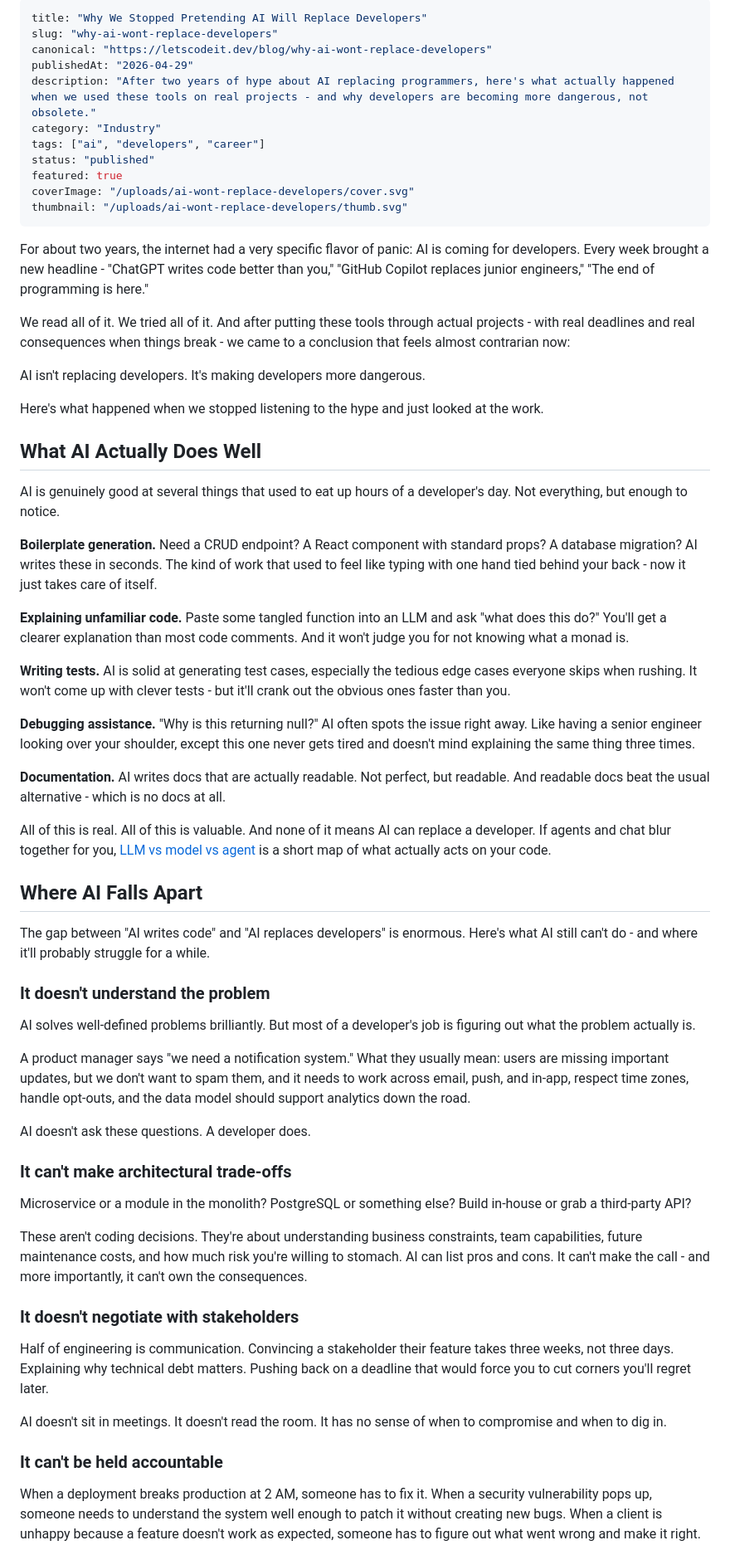
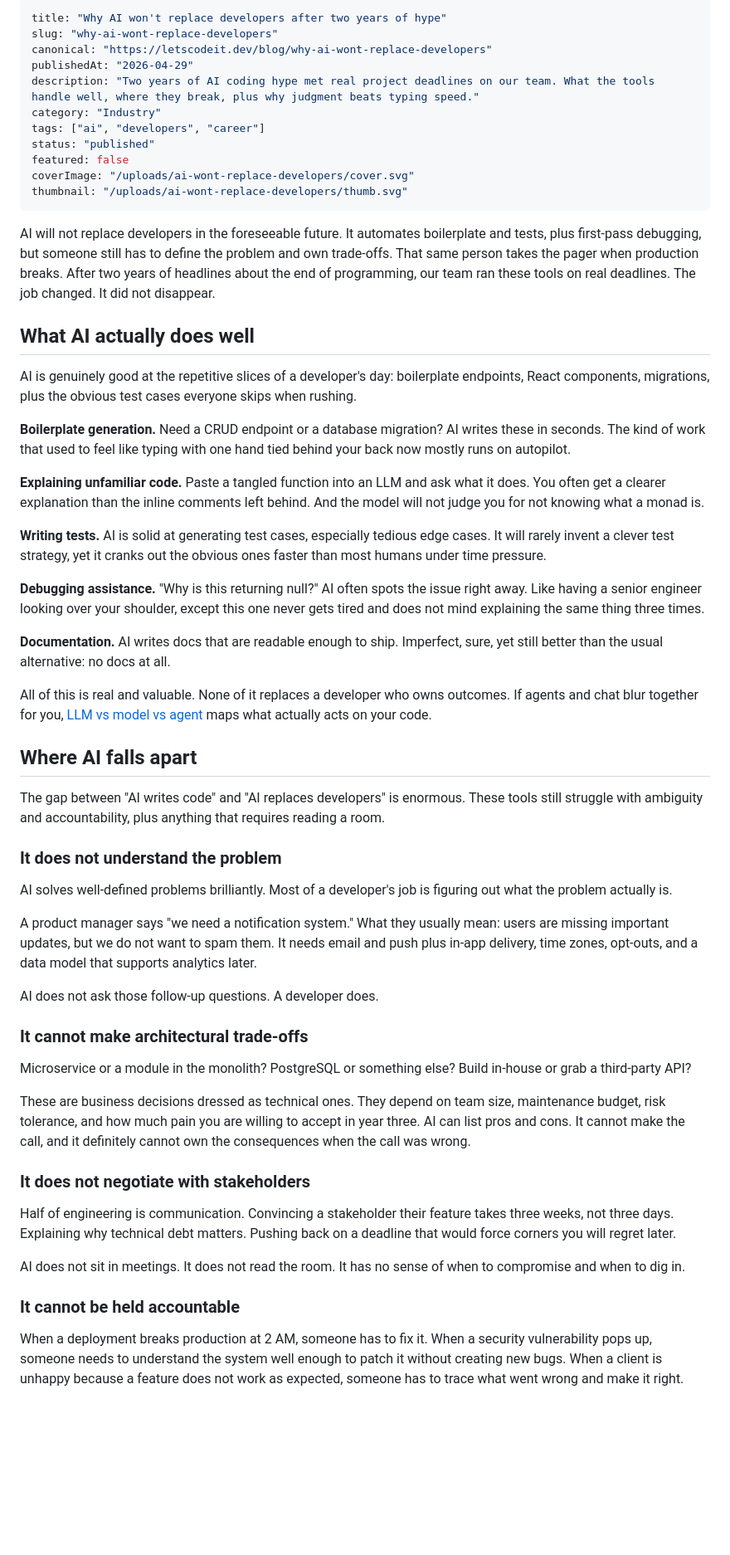
Before and after one commit to letscodeit-dev/blog, a Markdown page: posts/why-ai-wont-replace-developers.md, the part around one of its changes. Shown at 83% size. Drawn GitHub-style; blank space fills up the shorter version.

```diff
--- a/posts/why-ai-wont-replace-developers.md
+++ b/posts/why-ai-wont-replace-developers.md
@@ -1,66 +1,60 @@
 ---
-title: "Why We Stopped Pretending AI Will Replace Developers"
+title: "Why AI won't replace developers after two years of hype"
 slug: "why-ai-wont-replace-developers"
 canonical: "https://letscodeit.dev/blog/why-ai-wont-replace-developers"
 publishedAt: "2026-04-29"
-description: "After two years of hype about AI replacing programmers, here's what actually happened when we used these tools on real projects - and why developers are becoming more dangerous, not obsolete."
+description: "Two years of AI coding hype met real project deadlines on our team. What the tools handle well, where they break, plus why judgment beats typing speed."
 category: "Industry"
 tags: ["ai", "developers", "career"]
 status: "published"
-featured: true
+featured: false
 coverImage: "/uploads/ai-wont-replace-developers/cover.svg"
 thumbnail: "/uploads/ai-wont-replace-developers/thumb.svg"
 ---
 
-For about two years, the internet had a very specific flavor of panic: AI is coming for developers. Every week brought a new headline - "ChatGPT writes code better than you," "GitHub Copilot replaces junior engineers," "The end of programming is here."
+AI will not replace developers in the foreseeable future. It automates boilerplate and tests, plus first-pass debugging, but someone still has to define the problem and own trade-offs. That same person takes the pager when production breaks. After two years of headlines about the end of programming, our team ran these tools on real deadlines. The job changed. It did not disappear.
 
-We read all of it. We tried all of it. And after putting these tools through actual projects - with real deadlines and real consequences when things break - we came to a conclusion that feels almost contrarian now:
+## What AI actually does well
 
-AI isn't replacing developers. It's making developers more dangerous.
+AI is genuinely good at the repetitive slices of a developer's day: boilerplate endpoints, React components, migrations, plus the obvious test cases everyone skips when rushing.
 
-Here's what happened when we stopped listening to the hype and just looked at the work.
+**Boilerplate generation.** Need a CRUD endpoint or a database migration? AI writes these in seconds. The kind of work that used to feel like typing with one hand tied behind your back now mostly runs on autopilot.
 
-## What AI Actually Does Well
+**Explaining unfamiliar code.** Paste a tangled function into an LLM and ask what it does. You often get a clearer explanation than the inline comments left behind. And the model will not judge you for not knowing what a monad is.
 
-AI is genuinely good at several things that used to eat up hours of a developer's day. Not everything, but enough to notice.
+**Writing tests.** AI is solid at generating test cases, especially tedious edge cases. It will rarely invent a clever test strategy, yet it cranks out the obvious ones faster than most humans under time pressure.
 
-**Boilerplate generation.** Need a CRUD endpoint? A React component with standard props? A database migration? AI writes these in seconds. The kind of work that used to feel like typing with one hand tied behind your back - now it just takes care of itself.
+**Debugging assistance.** "Why is this returning null?" AI often spots the issue right away. Like having a senior engineer looking over your shoulder, except this one never gets tired and does not mind explaining the same thing three times.
 
-**Explaining unfamiliar code.** Paste some tangled function into an LLM and ask "what does this do?" You'll get a clearer explanation than most code comments. And it won't judge you for not knowing what a monad is.
+**Documentation.** AI writes docs that are readable enough to ship. Imperfect, sure, yet still better than the usual alternative: no docs at all.
 
-**Writing tests.** AI is solid at generating test cases, especially the tedious edge cases everyone skips when rushing. It won't come up with clever tests - but it'll crank out the obvious ones faster than you.
+All of this is real and valuable. None of it replaces a developer who owns outcomes. If agents and chat blur together for you, [LLM vs model vs agent](/blog/complete-guide-llms-models-agents-subagents) maps what actually acts on your code.
 
-**Debugging assistance.** "Why is this returning null?" AI often spots the issue right away. Like having a senior engineer looking over your shoulder, except this one never gets tired and doesn't mind explaining the same thing three times.
+## Where AI falls apart
 
-**Documentation.** AI writes docs that are actually readable. Not perfect, but readable. And readable docs beat the usual alternative - which is no docs at all.
+The gap between "AI writes code" and "AI replaces developers" is enormous. These tools still struggle with ambiguity and accountability, plus anything that requires reading a room.
 
-All of this is real. All of this is valuable. And none of it means AI can replace a developer. If agents and chat blur together for you, [LLM vs model vs agent](/blog/complete-guide-llms-models-agents-subagents) is a short map of what actually acts on your code.
+### It does not understand the problem
 
-## Where AI Falls Apart
+AI solves well-defined problems brilliantly. Most of a developer's job is figuring out what the problem actually is.
 
-The gap between "AI writes code" and "AI replaces developers" is enormous. Here's what AI still can't do - and where it'll probably struggle for a while.
+A product manager says "we need a notification system." What they usually mean: users are missing important updates, but we do not want to spam them. It needs email and push plus in-app delivery, time zones, opt-outs, and a data model that supports analytics later.
 
-### It doesn't understand the problem
+AI does not ask those follow-up questions. A developer does.
 
-AI solves well-defined problems brilliantly. But most of a developer's job is figuring out what the problem actually is.
-
-A product manager says "we need a notification system." What they usually mean: users are missing important updates, but we don't want to spam them, and it needs to work across email, push, and in-app, respect time zones, handle opt-outs, and the data model should support analytics down the road.
-
-AI doesn't ask these questions. A developer does.
-
-### It can't make architectural trade-offs
+### It cannot make architectural trade-offs
 
 Microservice or a module in the monolith? PostgreSQL or something else? Build in-house or grab a third-party API?
 
-These aren't coding decisions. They're about understanding business constraints, team capabilities, future maintenance costs, and how much risk you're willing to stomach. AI can list pros and cons. It can't make the call - and more importantly, it can't own the consequences.
+These are business decisions dressed as technical ones. They depend on team size, maintenance budget, risk tolerance, and how much pain you are willing to accept in year three. AI can list pros and cons. It cannot make the call, and it definitely cannot own the consequences when the call was wrong.
 
-### It doesn't negotiate with stakeholders
+### It does not negotiate with stakeholders
 
-Half of engineering is communication. Convincing a stakeholder their feature takes three weeks, not three days. Explaining why technical debt matters. Pushing back on a deadline that would force you to cut corners you'll regret later.
+Half of engineering is communication. Convincing a stakeholder their feature takes three weeks, not three days. Explaining why technical debt matters. Pushing back on a deadline that would force corners you will regret later.
 
-AI doesn't sit in meetings. It doesn't read the room. It has no sense of when to compromise and when to dig in.
+AI does not sit in meetings. It does not read the room. It has no sense of when to compromise and when to dig in.
 
-### It can't be held accountable
+### It cannot be held accountable
 
-When a deployment breaks production at 2 AM, someone has to fix it. When a security vulnerability pops up, someone needs to understand the system well enough to patch it without creating new bugs. When a client is unhappy because a feature doesn't work as expected, someone has to figure out what went wrong and make it right.
+When a deployment breaks production at 2 AM, someone has to fix it. When a security vulnerability pops up, someone needs to understand the system well enough to patch it without creating new bugs. When a client is unhappy because a feature does not work as expected, someone has to trace what went wrong and make it right.
 
```
Also changed, not shown: other parts of posts/why-ai-wont-replace-developers.md (+23 -23 lines), posts/geo-generative-engine-optimization.md (+3 -3 lines).
